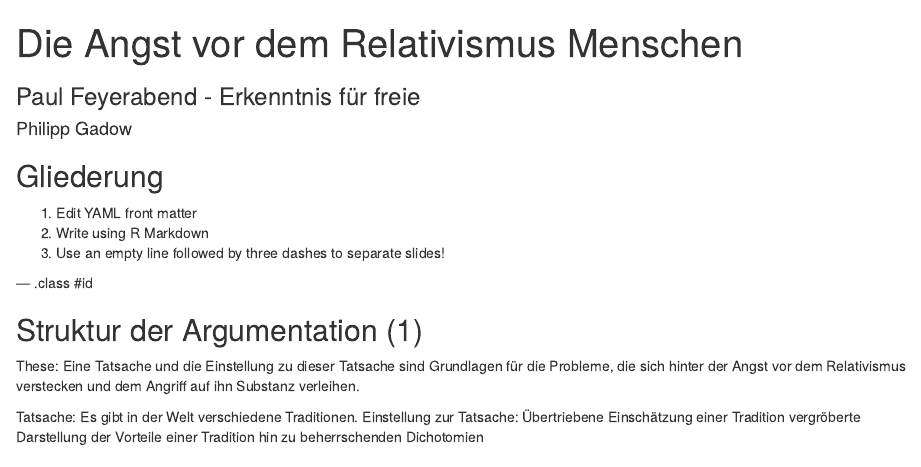
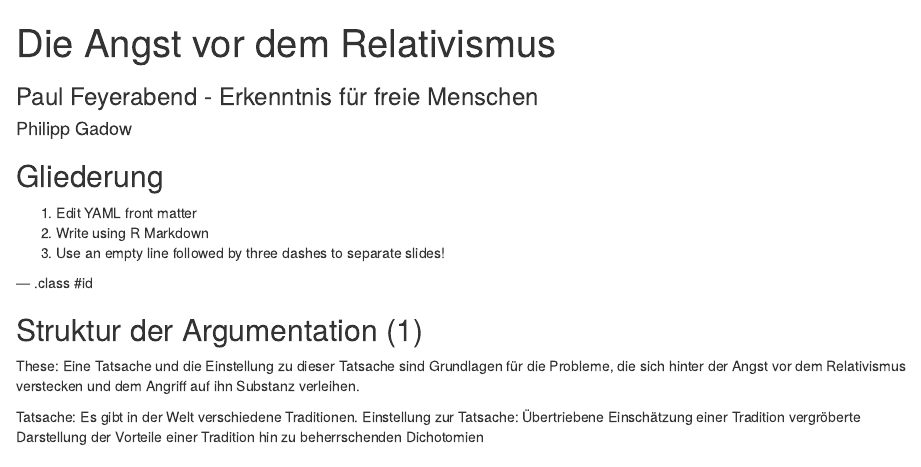
Before and after one commit to philippgadow/slidify_talk_2016-05-25_Feyerabend_Relativismus, an R Markdown document (index.Rmd): the page in a window 1100 px wide, from its top. Rendered offline with R 4.5, knitr and Pandoc, with nearby package versions.

Commit message:
publishing deck

```diff
--- a/index.Rmd
+++ b/index.Rmd
@@ -1,9 +1,9 @@
 ---
-title       : Die Angst vor dem Relativismus Menschen
-subtitle    : Paul Feyerabend - Erkenntnis für freie
+title       : Die Angst vor dem Relativismus
+subtitle    : Paul Feyerabend - Erkenntnis für freie Menschen
 author      : Philipp Gadow
 job         :
-framework   : beamer        # {io2012, html5slides, shower, dzslides, reveal.js ...}
+framework   : io2012        # {io2012, html5slides, shower, dzslides, reveal.js ...}
 highlighter : highlight.js  # {highlight.js, prettify, highlight}
 hitheme     : tomorrow      #
 widgets     : []            # {mathjax, quiz, bootstrap}
--- a/libraries/frameworks/io2012/css/default.css
+++ b/libraries/frameworks/io2012/css/default.css
@@ -1345,7 +1345,7 @@ aside.gdbar img {
   font-size: 65px;
   line-height: 1.4;
   letter-spacing: -3px;
-  color: #515151;
+  color: #00000;
 }
 /* line 934, ../scss/default.scss */
 .title-slide hgroup h2 {
--- a/libraries/frameworks/io2012/css/slidify.css
+++ b/libraries/frameworks/io2012/css/slidify.css
@@ -58,9 +58,9 @@ slide:not(.segue) h2{
   text-transform: normal;
   letter-spacing: -2px;
   line-height: 1.2em;
-/*  color: #193441;*/
-/*  color: #02574D;*/
-  color: #CC2904;
+  /*color: #193441; */
+  color: #02574D;
+  /*color: #CC2904;*/
 }
 
 /* Reduce Space between Title and Body */
```
Also changed, not shown: index.html (added), index.md.
